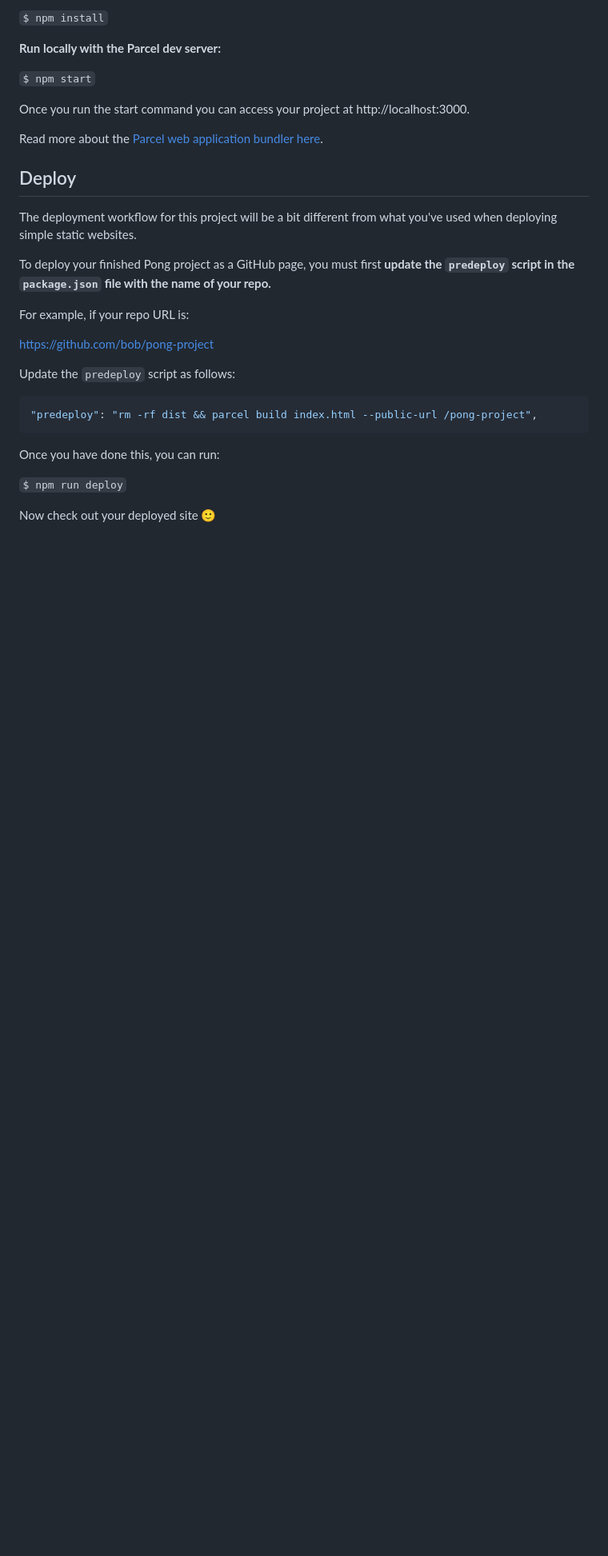
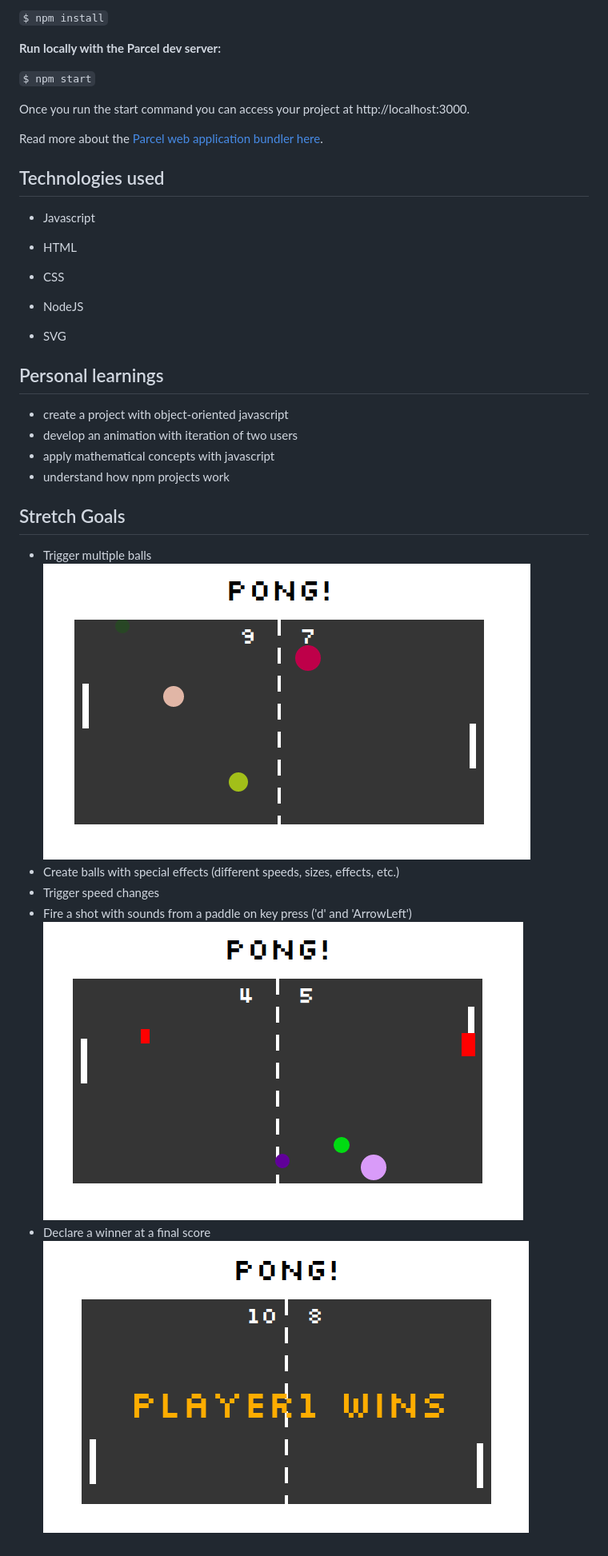
Before and after one commit to valterfi/pong-starter, a Markdown page: README.md, the part around one of its changes. Shown at 80% size. GitHub-like rendering; pictures changed too: pong-game-1.png (added), pong-game-3.png (added), pong-game-4.png (added); blank space fills up the shorter version.

Commit message:
github portfolio - improving readme file

````diff
--- a/README.md
+++ b/README.md
@@ -18,24 +20,32 @@ Once you run the start command you can access your project at http://localhost:3
 
 Read more about the [Parcel web application bundler here](https://parceljs.org/).
 
-## Deploy
+## Technologies used
 
-The deployment workflow for this project will be a bit different from what you've used when deploying simple static websites.
+* Javascript
 
-To deploy your finished Pong project as a GitHub page, you must first **update the `predeploy` script in the `package.json` file with the name of your repo.**
+* HTML
 
-For example, if your repo URL is:
+* CSS
 
-https://github.com/bob/pong-project
+* NodeJS
 
-Update the `predeploy` script as follows:
+* SVG
 
-```json
-"predeploy": "rm -rf dist && parcel build index.html --public-url /pong-project",
-```
+## Personal learnings
 
-Once you have done this, you can run:
+- create a project with object-oriented javascript
+- develop an animation with iteration of two users
+- apply mathematical concepts with javascript
+- understand how npm projects work
 
-`$ npm run deploy`
+## Stretch Goals
 
-Now check out your deployed site 🙂
+- Trigger multiple balls
+![](pong-game-3.png)
+- Create balls with special effects (different speeds, sizes, effects, etc.)
+- Trigger speed changes
+- Fire a shot with sounds from a paddle on key press ('d' and 'ArrowLeft')
+![](pong-game-4.png)
+- Declare a winner at a final score
+![](pong-game-1.png)
````
Also changed, not shown: other parts of README.md (+2 -0 lines), pong-game-2.png (added).
